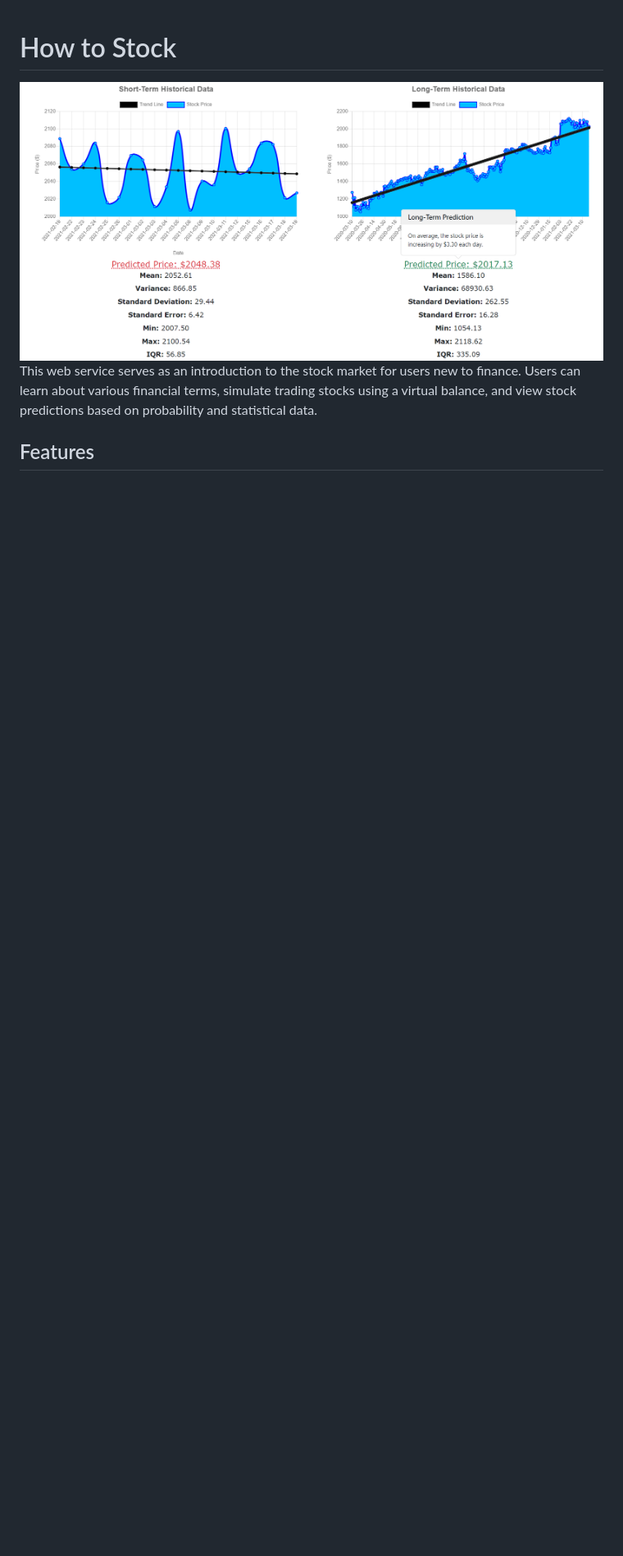
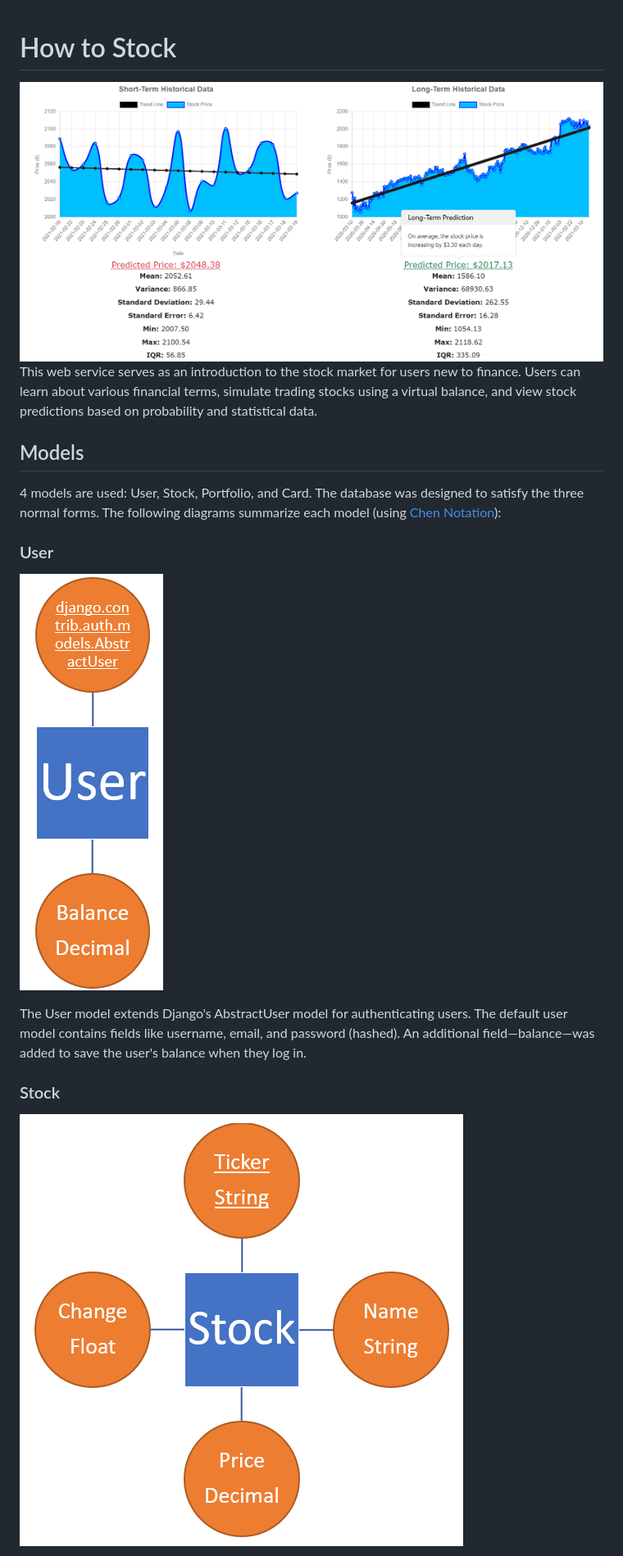
Before and after one commit to Abhiek187/how-to-stock, a Markdown page: README.md, the part around the change printed below. Shown: that part at 82% size. Drawn GitHub-style; pictures changed too: img/stock.png (added), img/user.png (added); blank space fills up the shorter version.

Commit message:
Add model diagrams

```diff
--- a/README.md
+++ b/README.md
@@ -1,7 +1,20 @@
 # How to Stock
 
-<img src="graphs.png" alt="stock graphs" width="1000">
+<img src="img/graphs.png" alt="stock graphs" width="1000">
 
 This web service serves as an introduction to the stock market for users new to finance. Users can learn about various financial terms, simulate trading stocks using a virtual balance, and view stock predictions based on probability and statistical data.
 
-## Features
+## Models
+
+4 models are used: User, Stock, Portfolio, and Card. The database was designed to satisfy the three normal forms. The following diagrams summarize each model (using [Chen Notation](https://vertabelo.com/blog/chen-erd-notation/)):
+
+### User
+
+![User Model Diagram](img/user.png)
+
+The User model extends Django's AbstractUser model for authenticating users. The default user model contains fields like username, email, and password (hashed). An additional field—balance—was added to save the user's balance when they log in.
+
+### Stock
+
+![Stock Model Diagram](img/stock.png)
+
```
Also changed, not shown: other parts of README.md (+19 -0 lines), img/all.png (added), img/card.png (added), img/graphs.png (renamed from graphs.png), img/portfolio.png (added).
